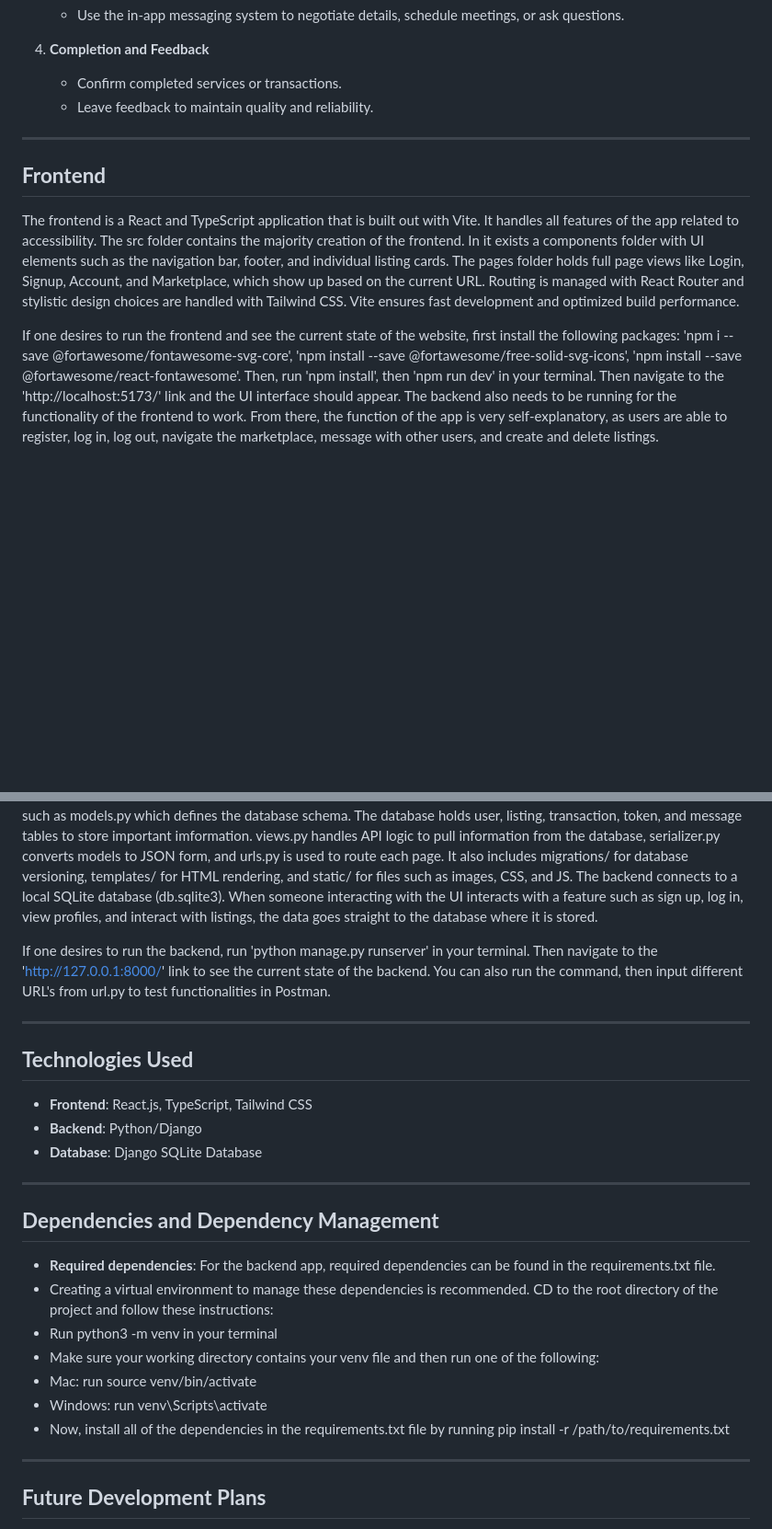
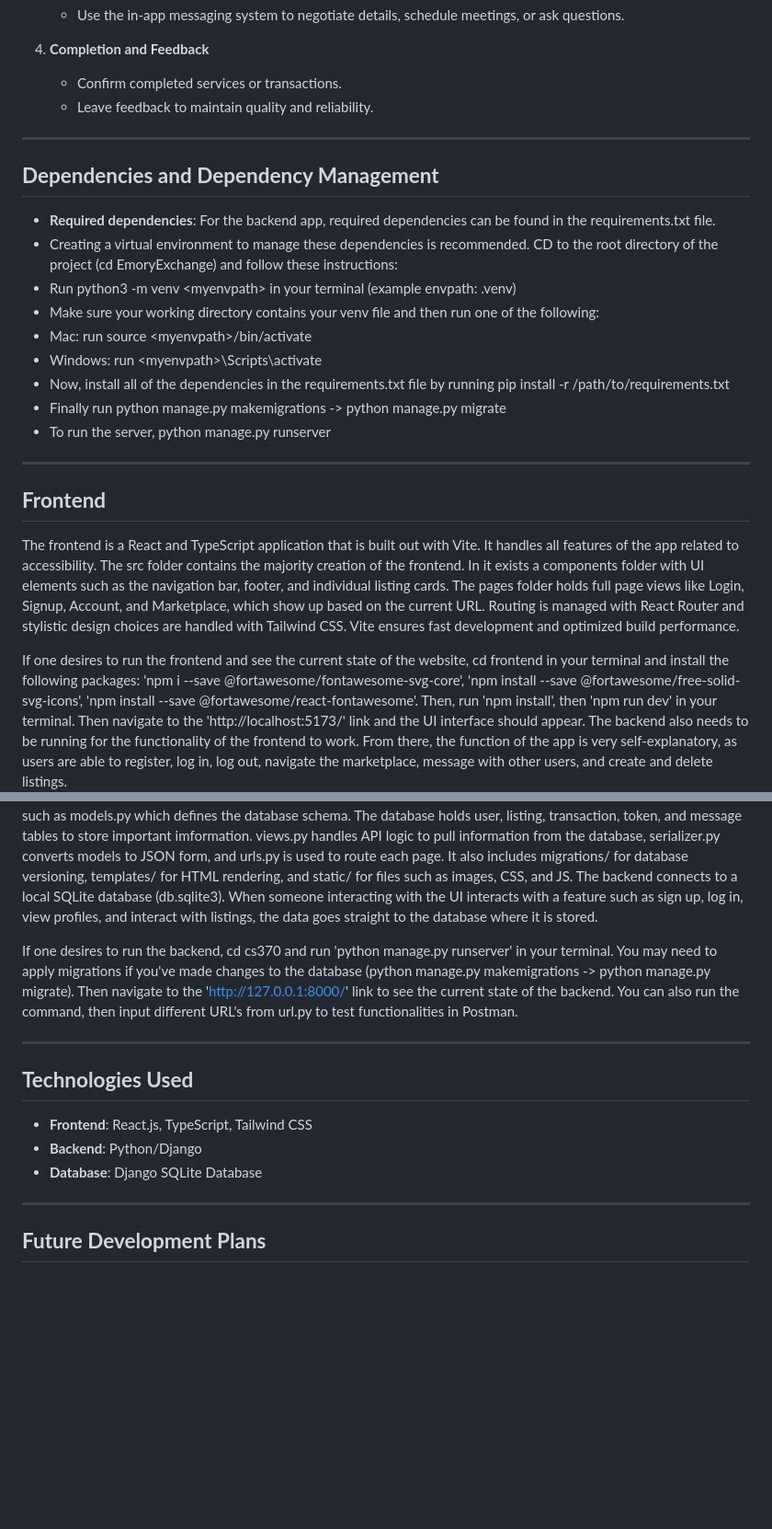
Before and after one commit to gilstero/EmoryExchange, a Markdown page: README.md, 2 parts joined by grey strips. Shown at 92% size. GitHub-like rendering; blank space fills up the shorter version.

```diff
--- a/README.md
+++ b/README.md
@@ -65,11 +65,25 @@ Emory Exchange strives to:
 
 ---
 
+## **Dependencies and Dependency Management**
+
+- **Required dependencies**: For the backend app, required dependencies can be found in the requirements.txt file.
+- Creating a virtual environment to manage these dependencies is recommended. CD to the root directory of the project (cd EmoryExchange) and follow these instructions:
+- Run python3 -m venv \<myenvpath\> in your terminal (example envpath: .venv)
+- Make sure your working directory contains your venv file and then run one of the following:
+- Mac: run source \<myenvpath\>/bin/activate
+- Windows: run \<myenvpath\>\Scripts\activate
+- Now, install all of the dependencies in the requirements.txt file by running pip install -r /path/to/requirements.txt
+- Finally run python manage.py makemigrations -\> python manage.py migrate
+- To run the server, python manage.py runserver
+
+---
+
 ## **Frontend**
 
 The frontend is a React and TypeScript application that is built out with Vite. It handles all features of the app related to accessibility. The src folder contains the majority creation of the frontend. In it exists a components folder with UI elements such as the navigation bar, footer, and individual listing cards. The pages folder holds full page views like Login, Signup, Account, and Marketplace, which show up based on the current URL. Routing is managed with React Router and stylistic design choices are handled with Tailwind CSS. Vite ensures fast development and optimized build performance.
 
-If one desires to run the frontend and see the current state of the website, first install the following packages:
+If one desires to run the frontend and see the current state of the website, cd frontend in your terminal and install the following packages:
 'npm i --save @fortawesome/fontawesome-svg-core',
 'npm install --save @fortawesome/free-solid-svg-icons',
 'npm install --save @fortawesome/react-fontawesome'.
@@ -81,7 +95,7 @@ Then, run 'npm install', then 'npm run dev' in your terminal. Then navigate to t
 
 The backend is a Django REST framework application that creates and maintains the API with endpoints called by the frontend app. The backend is located in the cs370/ folder. It includes basic settings, routing, and deployment entry points (asgi.py, wsgi.py). The members/ app contains the core functionality of the backend. Within it is important files such as models.py which defines the database schema. The database holds user, listing, transaction, token, and message tables to store important imformation. views.py handles API logic to pull information from the database, serializer.py converts models to JSON form, and urls.py is used to route each page. It also includes migrations/ for database versioning, templates/ for HTML rendering, and static/ for files such as images, CSS, and JS. The backend connects to a local SQLite database (db.sqlite3). When someone interacting with the UI interacts with a feature such as sign up, log in, view profiles, and interact with listings, the data goes straight to the database where it is stored.
 
-If one desires to run the backend, run 'python manage.py runserver' in your terminal. Then navigate to the 'http://127.0.0.1:8000/' link to see the current state of the backend. You can also run the command, then input different URL's from url.py to test functionalities in Postman.
+If one desires to run the backend, cd cs370 and run 'python manage.py runserver' in your terminal. You may need to apply migrations if you've made changes to the database (python manage.py makemigrations -\> python manage.py migrate). Then navigate to the 'http://127.0.0.1:8000/' link to see the current state of the backend. You can also run the command, then input different URL's from url.py to test functionalities in Postman.
 
 ---
 
@@ -90,18 +104,6 @@ If one desires to run the backend, run 'python manage.py runserver' in your term
 - **Frontend**: React.js, TypeScript, Tailwind CSS
 - **Backend**: Python/Django
 - **Database**: Django SQLite Database
-
----
-
-## **Dependencies and Dependency Management**
-
-- **Required dependencies**: For the backend app, required dependencies can be found in the requirements.txt file.
-- Creating a virtual environment to manage these dependencies is recommended. CD to the root directory of the project and follow these instructions:
-- Run python3 -m venv <myenvpath> in your terminal
-- Make sure your working directory contains your venv file and then run one of the following:
-- Mac: run source venv/bin/activate
-- Windows: run venv\Scripts\activate
-- Now, install all of the dependencies in the requirements.txt file by running pip install -r /path/to/requirements.txt
 
 ---
 
```
